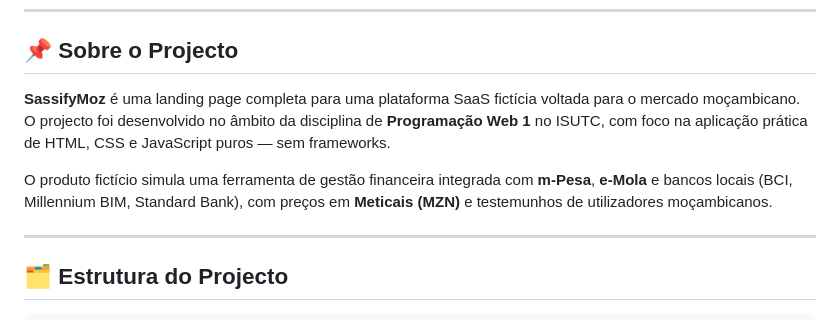
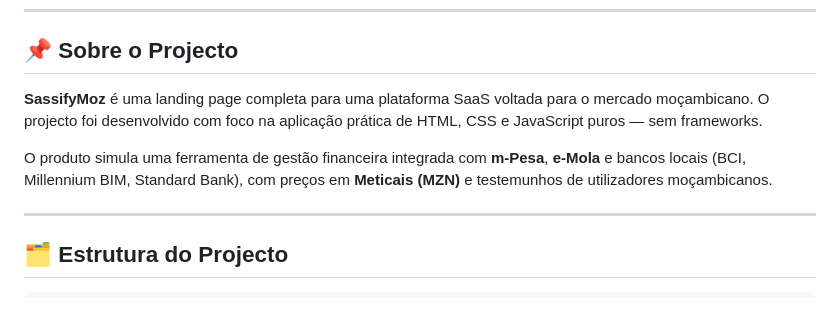
Before and after one commit to Bill-Ars/SassLandingPage, a Markdown page: README.md, the part around the change. Drawn GitHub-style.

```diff
--- a/README.md
+++ b/README.md
@@ -9,9 +9,9 @@
 
 ## 📌 Sobre o Projecto
 
-**SassifyMoz** é uma landing page completa para uma plataforma SaaS fictícia voltada para o mercado moçambicano. O projecto foi desenvolvido no âmbito da disciplina de **Programação Web 1** no ISUTC, com foco na aplicação prática de HTML, CSS e JavaScript puros — sem frameworks.
+**SassifyMoz** é uma landing page completa para uma plataforma SaaS voltada para o mercado moçambicano. O projecto foi desenvolvido com foco na aplicação prática de HTML, CSS e JavaScript puros — sem frameworks.
 
-O produto fictício simula uma ferramenta de gestão financeira integrada com **m-Pesa**, **e-Mola** e bancos locais (BCI, Millennium BIM, Standard Bank), com preços em **Meticais (MZN)** e testemunhos de utilizadores moçambicanos.
+O produto simula uma ferramenta de gestão financeira integrada com **m-Pesa**, **e-Mola** e bancos locais (BCI, Millennium BIM, Standard Bank), com preços em **Meticais (MZN)** e testemunhos de utilizadores moçambicanos.
 
 ---
 
```
